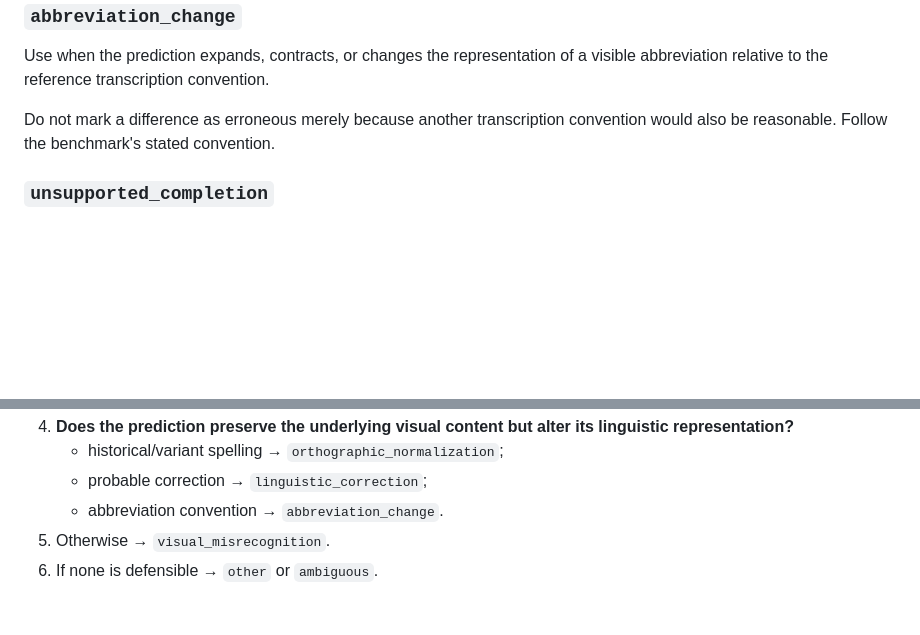
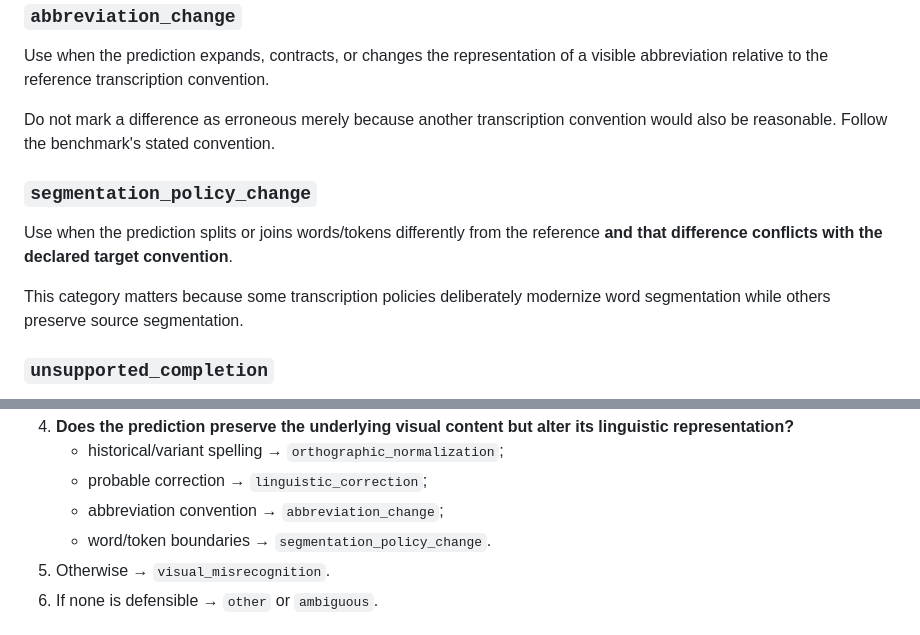
Before and after one commit to floriancafiero/packagehtrocr, a Markdown page: annotation/FIDELITY_GUIDELINES.md, 2 parts joined by grey strips. GitHub-like rendering; blank space fills up the shorter version.

Commit message:
Add segmentation-policy annotation category

```diff
--- a/annotation/FIDELITY_GUIDELINES.md
+++ b/annotation/FIDELITY_GUIDELINES.md
@@ -99,6 +99,14 @@ visible abbreviation relative to the reference transcription convention.
 Do not mark a difference as erroneous merely because another transcription
 convention would also be reasonable. Follow the benchmark's stated convention.
 
+### `segmentation_policy_change`
+
+Use when the prediction splits or joins words/tokens differently from the
+reference **and that difference conflicts with the declared target convention**.
+
+This category matters because some transcription policies deliberately
+modernize word segmentation while others preserve source segmentation.
+
 ### `unsupported_completion`
 
 Use when the image is damaged, occluded, cropped, faint, or otherwise
@@ -138,7 +146,8 @@ For each error span:
    linguistic representation?**
    - historical/variant spelling → `orthographic_normalization`;
    - probable correction → `linguistic_correction`;
-   - abbreviation convention → `abbreviation_change`.
+   - abbreviation convention → `abbreviation_change`;
+   - word/token boundaries → `segmentation_policy_change`.
 5. Otherwise → `visual_misrecognition`.
 6. If none is defensible → `other` or `ambiguous`.
 
```
